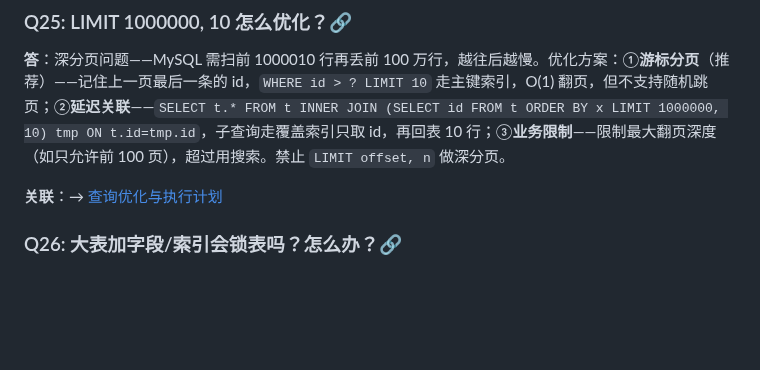
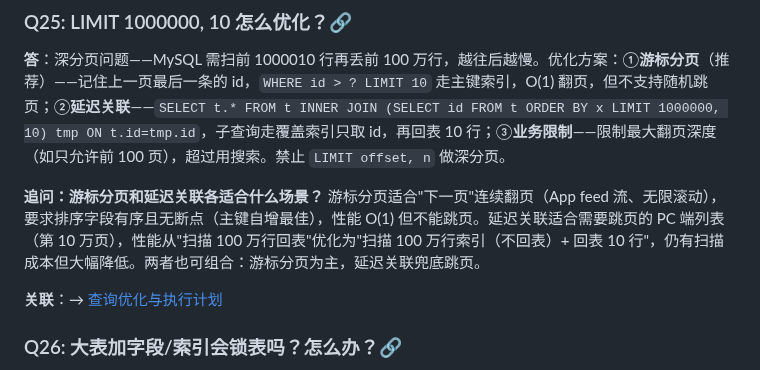
Before and after one commit to yintp/glory, a Markdown page: middleware/mysql/08-interview-qa.md, the part around the change. Drawn GitHub-style; blank space fills up the shorter version.

Commit message:
docs(mysql): Q&A 文档补足追问（游标分页 vs 延迟关联场景选型）

```diff
--- a/middleware/mysql/08-interview-qa.md
+++ b/middleware/mysql/08-interview-qa.md
@@ -198,6 +198,8 @@
 ### Q25: LIMIT 1000000, 10 怎么优化？🔗
 
 **答**：深分页问题——MySQL 需扫前 1000010 行再丢前 100 万行，越往后越慢。优化方案：①**游标分页**（推荐）——记住上一页最后一条的 id，`WHERE id > ? LIMIT 10` 走主键索引，O(1) 翻页，但不支持随机跳页；②**延迟关联**——`SELECT t.* FROM t INNER JOIN (SELECT id FROM t ORDER BY x LIMIT 1000000, 10) tmp ON t.id=tmp.id`，子查询走覆盖索引只取 id，再回表 10 行；③**业务限制**——限制最大翻页深度（如只允许前 100 页），超过用搜索。禁止 `LIMIT offset, n` 做深分页。
+
+**追问：游标分页和延迟关联各适合什么场景？** 游标分页适合"下一页"连续翻页（App feed 流、无限滚动），要求排序字段有序且无断点（主键自增最佳），性能 O(1) 但不能跳页。延迟关联适合需要跳页的 PC 端列表（第 10 万页），性能从"扫描 100 万行回表"优化为"扫描 100 万行索引（不回表）+ 回表 10 行"，仍有扫描成本但大幅降低。两者也可组合：游标分页为主，延迟关联兜底跳页。
 
 **关联**：→ [查询优化与执行计划](./04-query/query-optimization.md)
 
```
